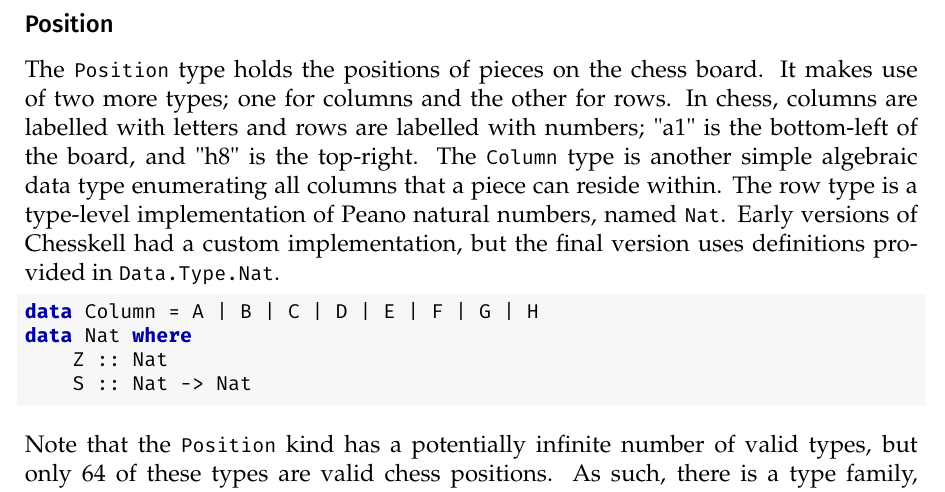
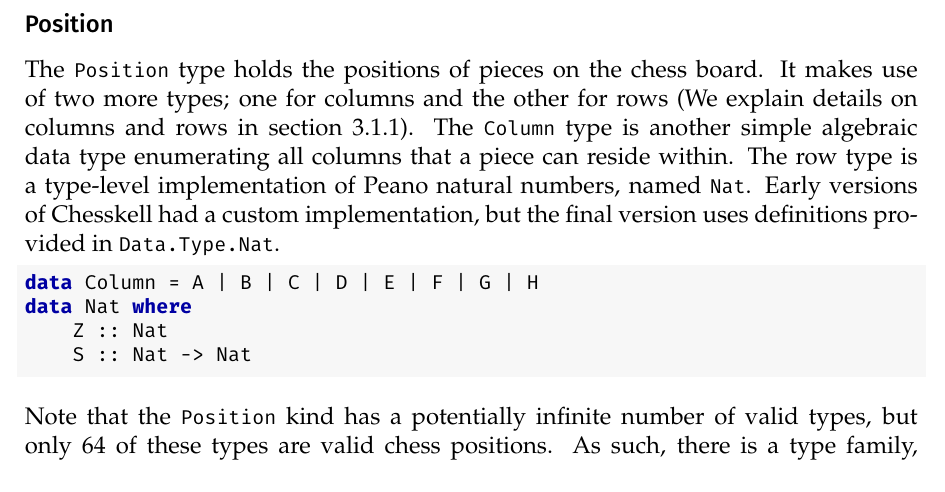
Before and after one commit to Proxymoron461/chesskell, a LaTeX thesis (chess/writing/dissertation/diss.tex, which reads chess/writing/dissertation/implementation.tex): part of page 32 of 70, cut so that both start at the same text. Compiled offline with pdfLaTeX.

Commit message:
Reference to columns and rows bit in Design.

```diff
--- a/chess/writing/dissertation/implementation.tex
+++ b/chess/writing/dissertation/implementation.tex
@@ -103,7 +103,7 @@ data PieceName = Pawn
 
 \subsubsection{Position}
 
-The \inline{Position} type holds the positions of pieces on the chess board. It makes use of two more types; one for columns and the other for rows. In chess, columns are labelled with letters and rows are labelled with numbers; "a1" is the bottom-left of the board, and "h8" is the top-right. The \inline{Column} type is another simple algebraic data type enumerating all columns that a piece can reside within. The row type is a type-level implementation of Peano natural numbers, named \inline{Nat}. Early versions of Chesskell had a custom implementation, but the final version uses definitions provided in \inline{Data.Type.Nat}.
+The \inline{Position} type holds the positions of pieces on the chess board. It makes use of two more types; one for columns and the other for rows (We explain details on columns and rows in \cref{boarddetails}). The \inline{Column} type is another simple algebraic data type enumerating all columns that a piece can reside within. The row type is a type-level implementation of Peano natural numbers, named \inline{Nat}. Early versions of Chesskell had a custom implementation, but the final version uses definitions provided in \inline{Data.Type.Nat}.
 
 \begin{lstlisting}
 data Column = A | B | C | D | E | F | G | H
```
